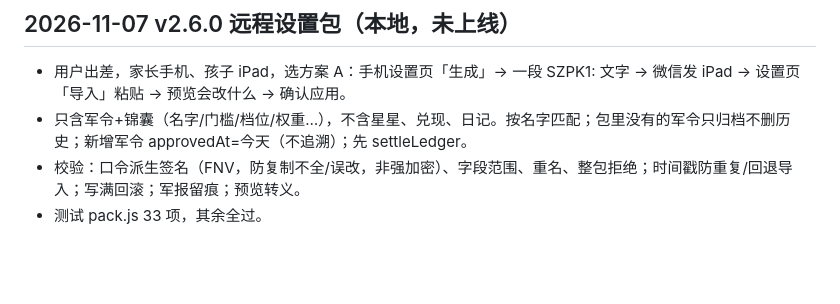
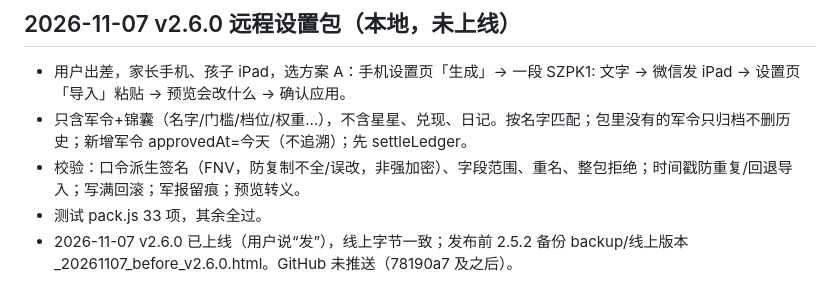
Before and after one commit to Alanjiao1988/shaoshu-game, a Markdown page: .workbuddy/memory/2026-10-20.md, the part around the change. Rendered like a GitHub page; blank space fills up the shorter version.

Commit message:
v2.6.0 上线记录

```diff
--- a/.workbuddy/memory/2026-10-20.md
+++ b/.workbuddy/memory/2026-10-20.md
@@ -137,3 +137,4 @@
 - 只含军令+锦囊（名字/门槛/档位/权重…），不含星星、兑现、日记。按名字匹配；包里没有的军令只归档不删历史；新增军令 approvedAt=今天（不追溯）；先 settleLedger。
 - 校验：口令派生签名（FNV，防复制不全/误改，非强加密）、字段范围、重名、整包拒绝；时间戳防重复/回退导入；写满回滚；军报留痕；预览转义。
 - 测试 pack.js 33 项，其余全过。
+- 2026-11-07 v2.6.0 已上线（用户说“发”），线上字节一致；发布前 2.5.2 备份 backup/线上版本_20261107_before_v2.6.0.html。GitHub 未推送（78190a7 及之后）。
```
